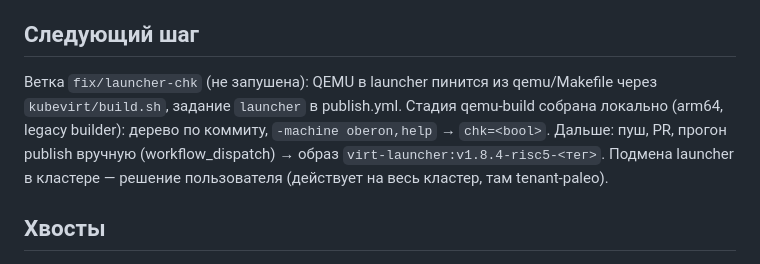
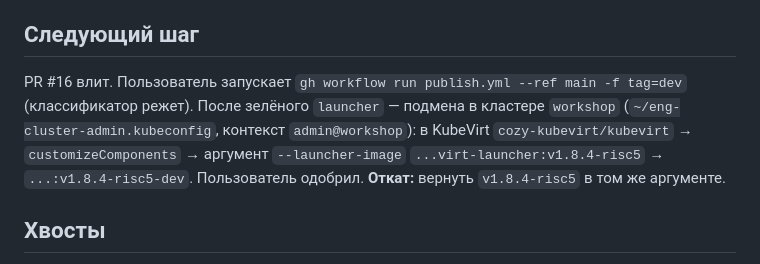
Before and after one commit to tym83/forgotten-systems, a Markdown page: SESSION_LOG.md, the part around the change. Rendered like a GitHub page.

Commit message:
docs: session log for the launcher swap
Assisted-by: LLM
Signed-off-by: tym83 <6355522@gmail.com>

```diff
--- a/SESSION_LOG.md
+++ b/SESSION_LOG.md
@@ -12,11 +12,12 @@
 - Диск: было 100% занято (журнал QEMU в контейнере), вычищено, свободно ~60 ГБ.
 
 ## Следующий шаг
-Ветка `fix/launcher-chk` (не запушена): QEMU в launcher пинится из qemu/Makefile
-через `kubevirt/build.sh`, задание `launcher` в publish.yml. Стадия qemu-build собрана
-локально (arm64, legacy builder): дерево по коммиту, `-machine oberon,help` → `chk=<bool>`. Дальше: пуш, PR, прогон publish вручную
-(workflow_dispatch) → образ `virt-launcher:v1.8.4-risc5-<тег>`. Подмена launcher
-в кластере — решение пользователя (действует на весь кластер, там tenant-paleo).
+PR #16 влит. Пользователь запускает `gh workflow run publish.yml --ref main -f tag=dev`
+(классификатор режет). После зелёного `launcher` — подмена в кластере `workshop`
+(`~/eng-cluster-admin.kubeconfig`, контекст `admin@workshop`): в KubeVirt
+`cozy-kubevirt/kubevirt` → `customizeComponents` → аргумент `--launcher-image`
+`...virt-launcher:v1.8.4-risc5` → `...:v1.8.4-risc5-dev`. Пользователь одобрил.
+**Откат:** вернуть `v1.8.4-risc5` в том же аргументе.
 
 ## Хвосты
 1. **Лаборатория в браузере не проверена глазами.** Переведена на компонент с
```
